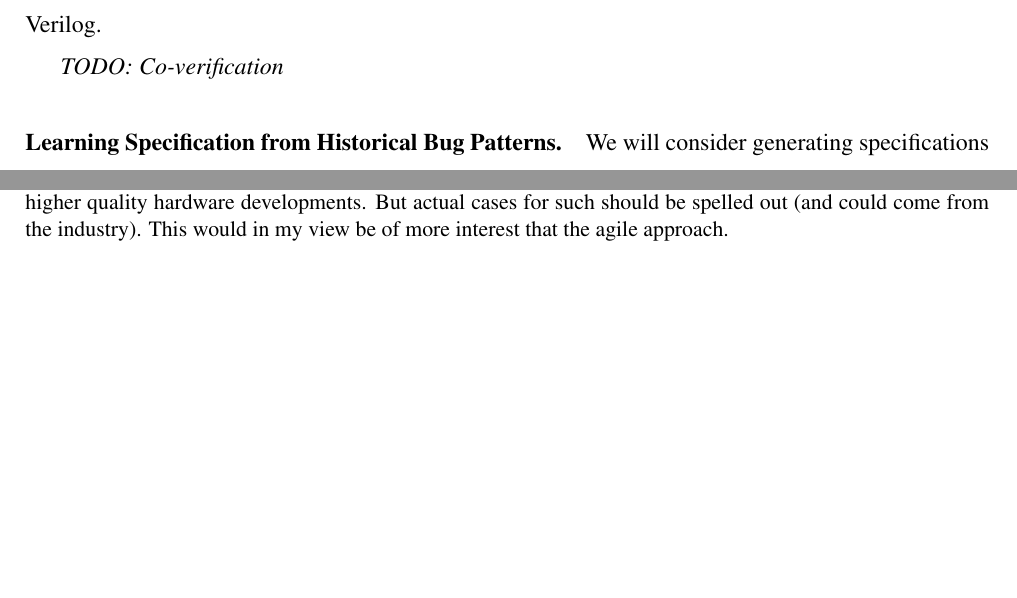
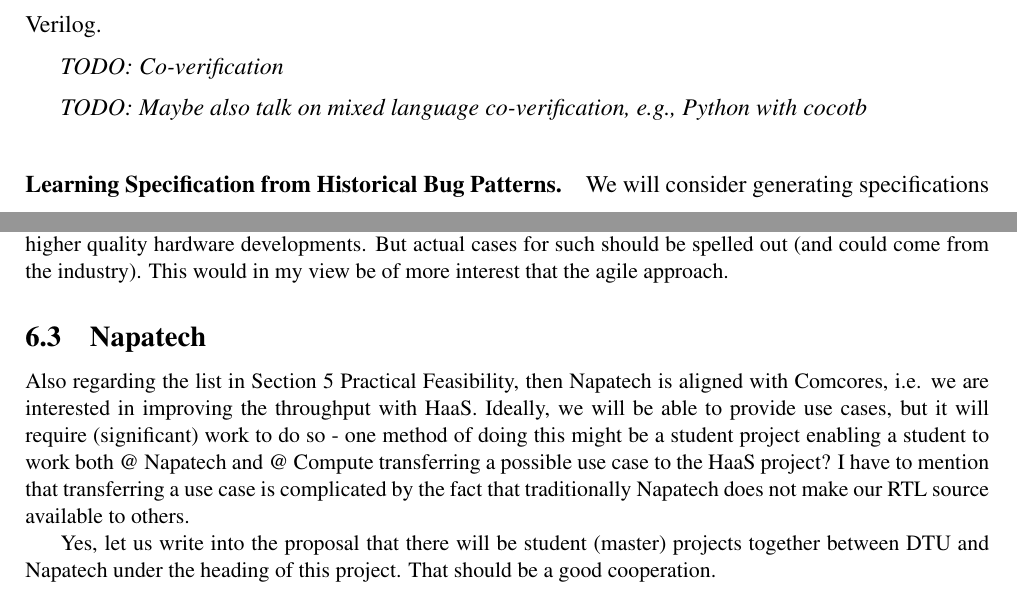
Before and after one commit to chiselverify/documentation, a LaTeX paper (funding/hw-as-a-service/hw-as-a-service.tex): two parts of pages 6 and 12 of 12, joined at a grey line, cut so that both start at the same text, the shorter picture padded with empty space. Compiled offline with pdfLaTeX.

Commit message:
HaaS: update company list

```diff
--- a/funding/hw-as-a-service/hw-as-a-service.tex
+++ b/funding/hw-as-a-service/hw-as-a-service.tex
@@ -567,6 +567,8 @@ we will translate VHDL into Verilog.
 
 \todo{Co-verification}
 
+\todo{Maybe also talk on mixed language co-verification, e.g., Python with cocotb}
+
 \paragraph{Learning Specification from Historical Bug Patterns.}
 We will consider generating specifications from previously known bug
 patterns.  We will collaborate with our hardware engineers to explore
@@ -946,7 +948,11 @@ allocation. Diversity and experience to create synergy among the participants.
 
  The object-fication and generic hardware/firmware building blocks that can be  instantiated are good ideas which would take system-C and other such higher level hardware languages to the next level and enable quicker and higher quality hardware developments. But actual cases for such should be spelled out (and could come from the industry). This would in my view be of more interest that the agile approach.
 
+\subsection{Napatech}
 
+Also regarding the list in Section 5 Practical Feasibility, then Napatech is aligned with Comcores, i.e. we are interested in improving the throughput with HaaS. Ideally, we will be able to provide use cases, but it will require (significant) work to do so - one method of doing this might be a student project enabling a student to work both @ Napatech and @ Compute transferring a possible use case to the HaaS project? I have to mention that transferring a use case is complicated by the fact that traditionally Napatech does not make our RTL source available to others.
+
+Yes, let us write into the proposal that there will be student (master) projects together between DTU and Napatech under the heading of this project. That should be a good cooperation.
 \end{document}
 
 \newpage
```
Also changed, not shown: funding/hw-as-a-service/hw-as-a-service.tex (4 more changed lines).
